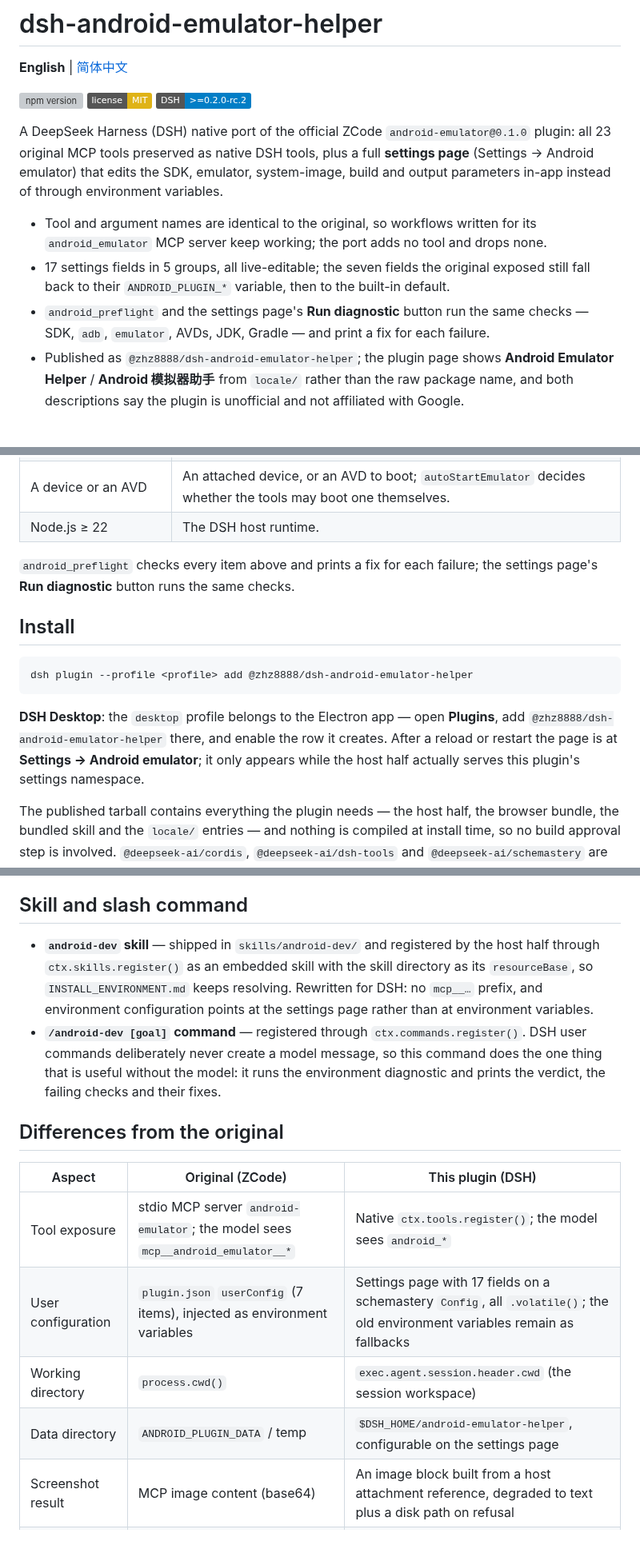
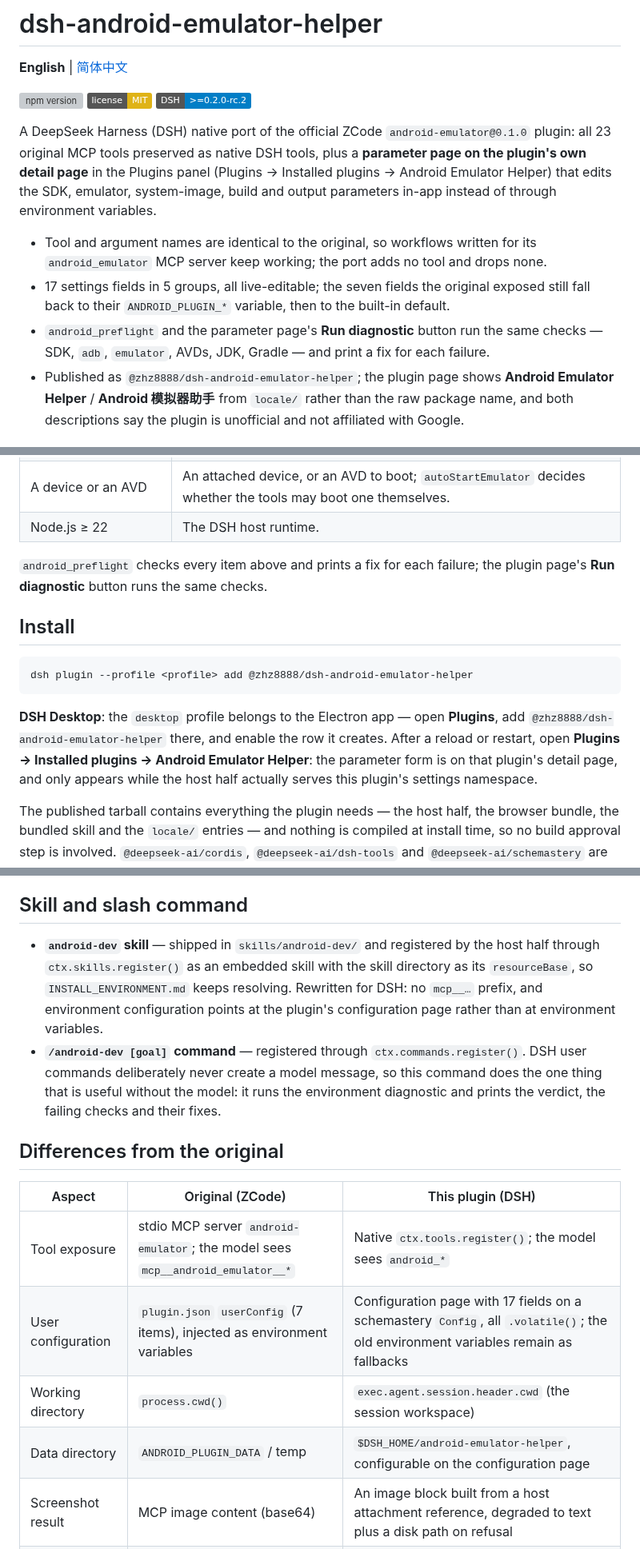
Before and after one commit to zhz8888/dsh-android-emulator-helper, a Markdown page: README.md, 3 parts joined by grey strips. Shown at 80% size. GitHub-like rendering; badges without logos; grey boxes are pictures that could not be loaded.

````diff
--- a/README.md
+++ b/README.md
@@ -6,11 +6,11 @@
 [![license: MIT](https://img.shields.io/badge/license-MIT-yellow.svg)](LICENSE)
 [![target: DSH](https://img.shields.io/badge/DSH-%3E%3D0.2.0--rc.2-blue.svg)](https://github.com/awesome-dsh-plugin/awesome-dsh-plugin)
 
-A DeepSeek Harness (DSH) native port of the official ZCode `android-emulator@0.1.0` plugin: all 23 original MCP tools preserved as native DSH tools, plus a full **settings page** (Settings → Android emulator) that edits the SDK, emulator, system-image, build and output parameters in-app instead of through environment variables.
+A DeepSeek Harness (DSH) native port of the official ZCode `android-emulator@0.1.0` plugin: all 23 original MCP tools preserved as native DSH tools, plus a **parameter page on the plugin's own detail page** in the Plugins panel (Plugins → Installed plugins → Android Emulator Helper) that edits the SDK, emulator, system-image, build and output parameters in-app instead of through environment variables.
 
 - Tool and argument names are identical to the original, so workflows written for its `android_emulator` MCP server keep working; the port adds no tool and drops none.
 - 17 settings fields in 5 groups, all live-editable; the seven fields the original exposed still fall back to their `ANDROID_PLUGIN_*` variable, then to the built-in default.
-- `android_preflight` and the settings page's **Run diagnostic** button run the same checks — SDK, `adb`, `emulator`, AVDs, JDK, Gradle — and print a fix for each failure.
+- `android_preflight` and the parameter page's **Run diagnostic** button run the same checks — SDK, `adb`, `emulator`, AVDs, JDK, Gradle — and print a fix for each failure.
 - Published as `@zhz8888/dsh-android-emulator-helper`; the plugin page shows **Android Emulator Helper** / **Android 模拟器助手** from `locale/` rather than the raw package name, and both descriptions say the plugin is unofficial and not affiliated with Google.
 
 ## Quick start
@@ -55,7 +55,7 @@ On a machine with an Android SDK, a JDK and DSH installed:
 | A device or an AVD | An attached device, or an AVD to boot; `autoStartEmulator` decides whether the tools may boot one themselves. |
 | Node.js ≥ 22 | The DSH host runtime. |
 
-`android_preflight` checks every item above and prints a fix for each failure; the settings page's **Run diagnostic** button runs the same checks.
+`android_preflight` checks every item above and prints a fix for each failure; the plugin page's **Run diagnostic** button runs the same checks.
 
 ## Install
 
@@ -63,7 +63,7 @@ On a machine with an Android SDK, a JDK and DSH installed:
 dsh plugin --profile <profile> add @zhz8888/dsh-android-emulator-helper
 ```
 
-**DSH Desktop**: the `desktop` profile belongs to the Electron app — open **Plugins**, add `@zhz8888/dsh-android-emulator-helper` there, and enable the row it creates. After a reload or restart the page is at **Settings → Android emulator**; it only appears while the host half actually serves this plugin's settings namespace.
+**DSH Desktop**: the `desktop` profile belongs to the Electron app — open **Plugins**, add `@zhz8888/dsh-android-emulator-helper` there, and enable the row it creates. After a reload or restart, open **Plugins → Installed plugins → Android Emulator Helper**: the parameter form is on that plugin's detail page, and only appears while the host half actually serves this plugin's settings namespace.
 
 The published tarball contains everything the plugin needs — the host half, the browser bundle, the bundled skill and the `locale/` entries — and nothing is compiled at install time, so no build approval step is involved. `@deepseek-ai/cordis`, `@deepseek-ai/dsh-tools` and `@deepseek-ai/schemastery` are **peer dependencies** provided by the harness, so the plugin pulls in no second copy and has **no runtime dependencies** of its own; DSH's compatibility gate compares the `@deepseek-ai/dsh*` peer ranges against the running version and refuses to install on a mismatch.
 
@@ -189,7 +194,7 @@ degrades to text plus the file path instead of failing the call.
 
 ## Skill and slash command
 
-- **`android-dev` skill** — shipped in `skills/android-dev/` and registered by the host half through `ctx.skills.register()` as an embedded skill with the skill directory as its `resourceBase`, so `INSTALL_ENVIRONMENT.md` keeps resolving. Rewritten for DSH: no `mcp__…` prefix, and environment configuration points at the settings page rather than at environment variables.
+- **`android-dev` skill** — shipped in `skills/android-dev/` and registered by the host half through `ctx.skills.register()` as an embedded skill with the skill directory as its `resourceBase`, so `INSTALL_ENVIRONMENT.md` keeps resolving. Rewritten for DSH: no `mcp__…` prefix, and environment configuration points at the plugin's configuration page rather than at environment variables.
 - **`/android-dev [goal]` command** — registered through `ctx.commands.register()`. DSH user commands deliberately never create a model message, so this command does the one thing that is useful without the model: it runs the environment diagnostic and prints the verdict, the failing checks and their fixes.
 
 ## Differences from the original
@@ -197,9 +202,9 @@ degrades to text plus the file path instead of failing the call.
 | Aspect | Original (ZCode) | This plugin (DSH) |
 |---|---|---|
 | Tool exposure | stdio MCP server `android-emulator`; the model sees `mcp__android_emulator__*` | Native `ctx.tools.register()`; the model sees `android_*` |
-| User configuration | `plugin.json` `userConfig` (7 items), injected as environment variables | Settings page with 17 fields on a schemastery `Config`, all `.volatile()`; the old environment variables remain as fallbacks |
+| User configuration | `plugin.json` `userConfig` (7 items), injected as environment variables | Configuration page with 17 fields on a schemastery `Config`, all `.volatile()`; the old environment variables remain as fallbacks |
 | Working directory | `process.cwd()` | `exec.agent.session.header.cwd` (the session workspace) |
-| Data directory | `ANDROID_PLUGIN_DATA` / temp | `$DSH_HOME/android-emulator-helper`, configurable on the settings page |
+| Data directory | `ANDROID_PLUGIN_DATA` / temp | `$DSH_HOME/android-emulator-helper`, configurable on the configuration page |
 | Screenshot result | MCP image content (base64) | An image block built from a host attachment reference, degraded to text plus a disk path on refusal |
 | Result normalisation | Providers return objects containing `undefined` | Every result passes through `toLosslessJson()` (the registry rejects `undefined`) |
 | Slash command | Injects a prompt into the model's conversation | Runs the diagnostic and prints the verdict |
````
Also changed, not shown: other parts of README.md (+32 -27 lines), AGENTS.md (+60 -40 lines), README.zh-CN.md (+28 -28 lines), assets/settings-page-1-sdk-and-toolchain.png, assets/settings-page-2-emulator-and-devices.png, assets/settings-page-3-api-and-build.png, assets/settings-page-4-output-and-diagnostics.png.
